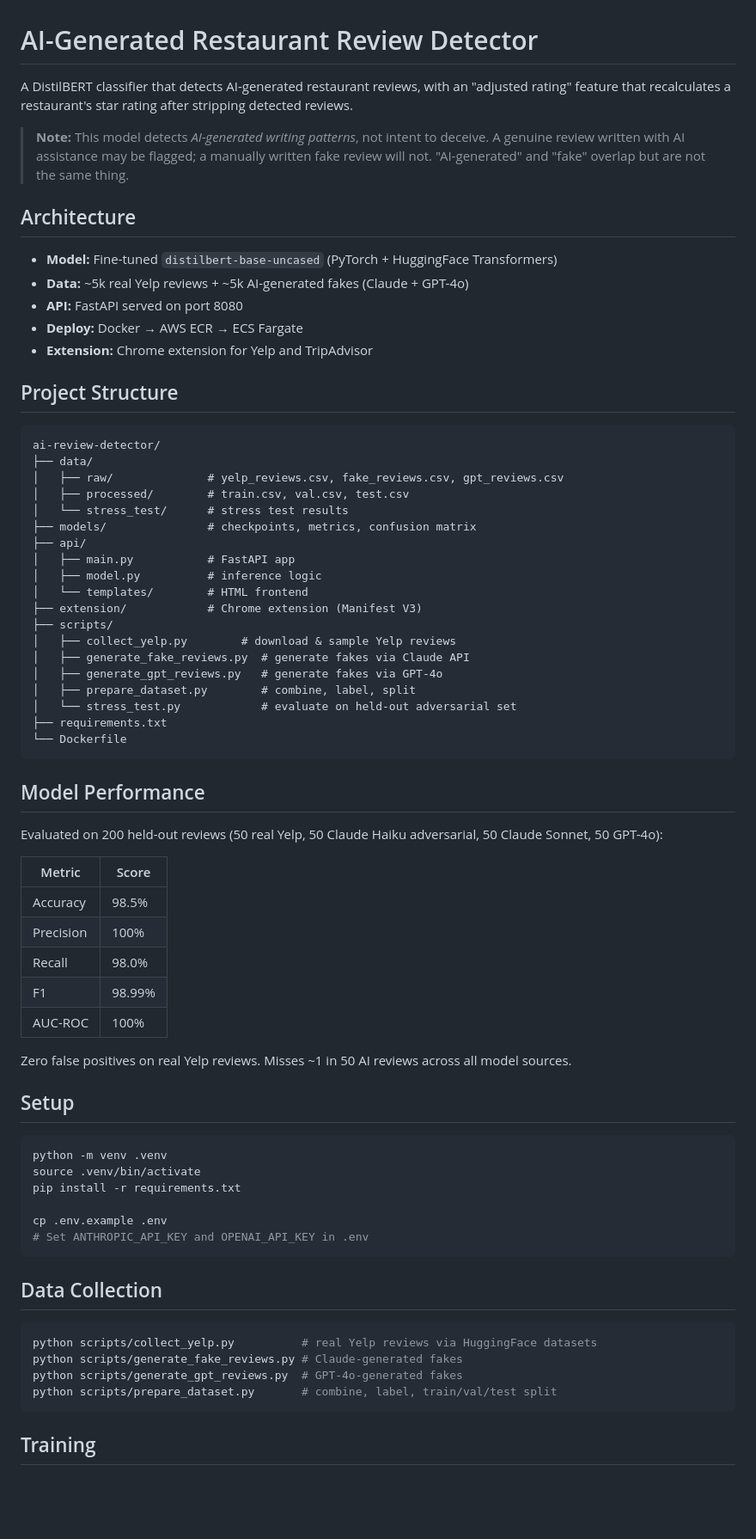
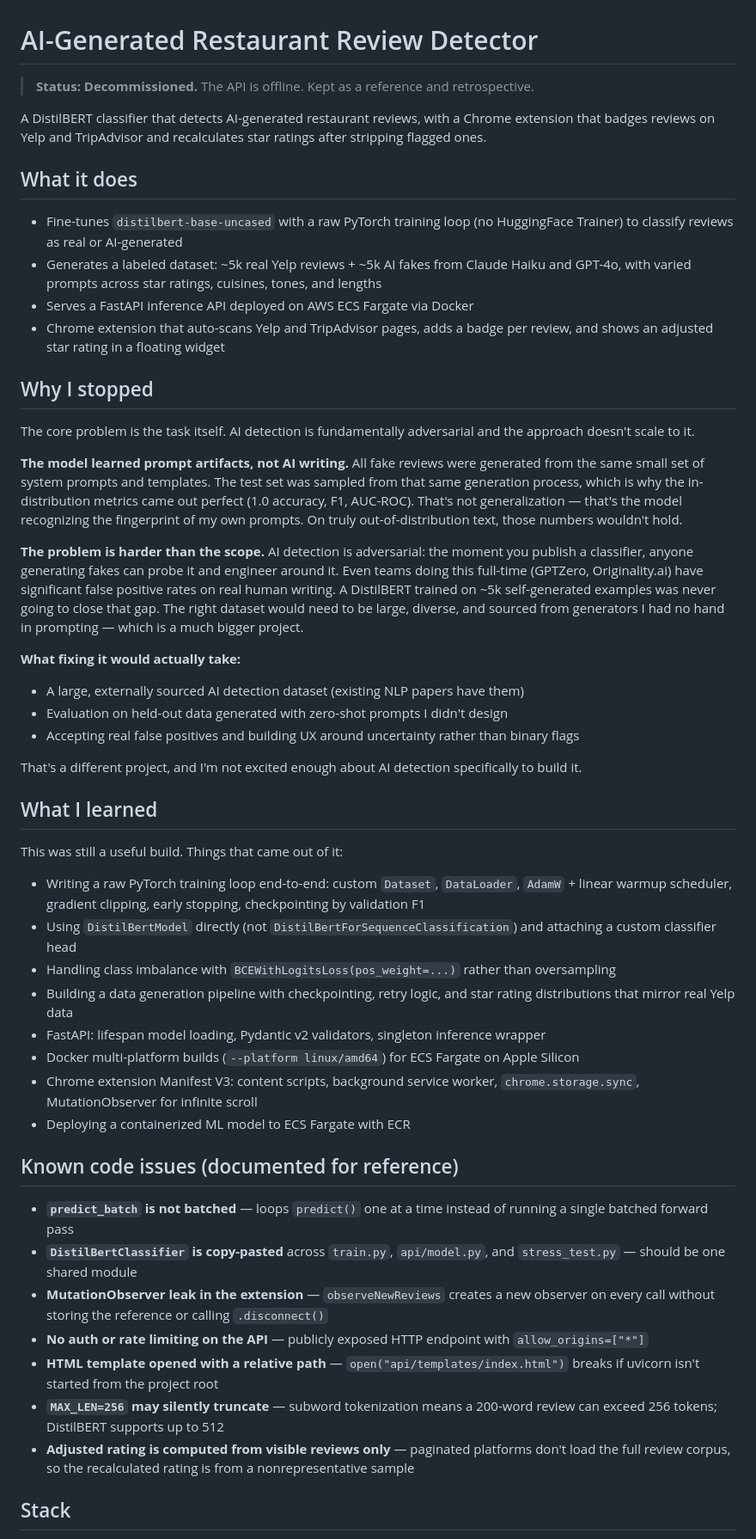
Before and after one commit to thakkarnehal/ai-review-detector, a Markdown page: README.md, the part around one of its changes. Shown at 86% size. GitHub-like rendering; blank space fills up the shorter version.

````diff
--- a/README.md
+++ b/README.md
@@ -1,74 +1,53 @@
 # AI-Generated Restaurant Review Detector
 
-A DistilBERT classifier that detects AI-generated restaurant reviews, with an "adjusted rating" feature that recalculates a restaurant's star rating after stripping detected reviews.
+> **Status: Decommissioned.** The API is offline. Kept as a reference and retrospective.
 
-> **Note:** This model detects *AI-generated writing patterns*, not intent to deceive. A genuine review written with AI assistance may be flagged; a manually written fake review will not. "AI-generated" and "fake" overlap but are not the same thing.
+A DistilBERT classifier that detects AI-generated restaurant reviews, with a Chrome extension that badges reviews on Yelp and TripAdvisor and recalculates star ratings after stripping flagged ones.
 
-## Architecture
+## What it does
 
-- **Model:** Fine-tuned `distilbert-base-uncased` (PyTorch + HuggingFace Transformers)
-- **Data:** ~5k real Yelp reviews + ~5k AI-generated fakes (Claude + GPT-4o)
-- **API:** FastAPI served on port 8080
-- **Deploy:** Docker → AWS ECR → ECS Fargate
-- **Extension:** Chrome extension for Yelp and TripAdvisor
+- Fine-tunes `distilbert-base-uncased` with a raw PyTorch training loop (no HuggingFace Trainer) to classify reviews as real or AI-generated
+- Generates a labeled dataset: ~5k real Yelp reviews + ~5k AI fakes from Claude Haiku and GPT-4o, with varied prompts across star ratings, cuisines, tones, and lengths
+- Serves a FastAPI inference API deployed on AWS ECS Fargate via Docker
+- Chrome extension that auto-scans Yelp and TripAdvisor pages, adds a badge per review, and shows an adjusted star rating in a floating widget
 
-## Project Structure
+## Why I stopped
 
-```
-ai-review-detector/
-├── data/
-│   ├── raw/              # yelp_reviews.csv, fake_reviews.csv, gpt_reviews.csv
-│   ├── processed/        # train.csv, val.csv, test.csv
-│   └── stress_test/      # stress test results
-├── models/               # checkpoints, metrics, confusion matrix
-├── api/
-│   ├── main.py           # FastAPI app
-│   ├── model.py          # inference logic
-│   └── templates/        # HTML frontend
-├── extension/            # Chrome extension (Manifest V3)
-├── scripts/
-│   ├── collect_yelp.py        # download & sample Yelp reviews
-│   ├── generate_fake_reviews.py  # generate fakes via Claude API
-│   ├── generate_gpt_reviews.py   # generate fakes via GPT-4o
-│   ├── prepare_dataset.py        # combine, label, split
-│   └── stress_test.py            # evaluate on held-out adversarial set
-├── requirements.txt
-└── Dockerfile
-```
+The core problem is the task itself. AI detection is fundamentally adversarial and the approach doesn't scale to it.
 
-## Model Performance
+**The model learned prompt artifacts, not AI writing.** All fake reviews were generated from the same small set of system prompts and templates. The test set was sampled from that same generation process, which is why the in-distribution metrics came out perfect (1.0 accuracy, F1, AUC-ROC). That's not generalization — that's the model recognizing the fingerprint of my own prompts. On truly out-of-distribution text, those numbers wouldn't hold.
 
-Evaluated on 200 held-out reviews (50 real Yelp, 50 Claude Haiku adversarial, 50 Claude Sonnet, 50 GPT-4o):
+**The problem is harder than the scope.** AI detection is adversarial: the moment you publish a classifier, anyone generating fakes can probe it and engineer around it. Even teams doing this full-time (GPTZero, Originality.ai) have significant false positive rates on real human writing. A DistilBERT trained on ~5k self-generated examples was never going to close that gap. The right dataset would need to be large, diverse, and sourced from generators I had no hand in prompting — which is a much bigger project.
 
-| Metric | Score |
-|---|---|
-| Accuracy | 98.5% |
-| Precision | 100% |
-| Recall | 98.0% |
-| F1 | 98.99% |
-| AUC-ROC | 100% |
+**What fixing it would actually take:**
+- A large, externally sourced AI detection dataset (existing NLP papers have them)
+- Evaluation on held-out data generated with zero-shot prompts I didn't design
+- Accepting real false positives and building UX around uncertainty rather than binary flags
 
-Zero false positives on real Yelp reviews. Misses ~1 in 50 AI reviews across all model sources.
+That's a different project, and I'm not excited enough about AI detection specifically to build it.
 
-## Setup
+## What I learned
 
-```bash
-python -m venv .venv
-source .venv/bin/activate
-pip install -r requirements.txt
+This was still a useful build. Things that came out of it:
 
-cp .env.example .env
-# Set ANTHROPIC_API_KEY and OPENAI_API_KEY in .env
-```
+- Writing a raw PyTorch training loop end-to-end: custom `Dataset`, `DataLoader`, `AdamW` + linear warmup scheduler, gradient clipping, early stopping, checkpointing by validation F1
+- Using `DistilBertModel` directly (not `DistilBertForSequenceClassification`) and attaching a custom classifier head
+- Handling class imbalance with `BCEWithLogitsLoss(pos_weight=...)` rather than oversampling
+- Building a data generation pipeline with checkpointing, retry logic, and star rating distributions that mirror real Yelp data
+- FastAPI: lifespan model loading, Pydantic v2 validators, singleton inference wrapper
+- Docker multi-platform builds (`--platform linux/amd64`) for ECS Fargate on Apple Silicon
+- Chrome extension Manifest V3: content scripts, background service worker, `chrome.storage.sync`, MutationObserver for infinite scroll
+- Deploying a containerized ML model to ECS Fargate with ECR
 
-## Data Collection
+## Known code issues (documented for reference)
 
-```bash
-python scripts/collect_yelp.py          # real Yelp reviews via HuggingFace datasets
-python scripts/generate_fake_reviews.py # Claude-generated fakes
-python scripts/generate_gpt_reviews.py  # GPT-4o-generated fakes
-python scripts/prepare_dataset.py       # combine, label, train/val/test split
-```
+- **`predict_batch` is not batched** — loops `predict()` one at a time instead of running a single batched forward pass
+- **`DistilBertClassifier` is copy-pasted** across `train.py`, `api/model.py`, and `stress_test.py` — should be one shared module
+- **MutationObserver leak in the extension** — `observeNewReviews` creates a new observer on every call without storing the reference or calling `.disconnect()`
+- **No auth or rate limiting on the API** — publicly exposed HTTP endpoint with `allow_origins=["*"]`
+- **HTML template opened with a relative path** — `open("api/templates/index.html")` breaks if uvicorn isn't started from the project root
+- **`MAX_LEN=256` may silently truncate** — subword tokenization means a 200-word review can exceed 256 tokens; DistilBERT supports up to 512
+- **Adjusted rating is computed from visible reviews only** — paginated platforms don't load the full review corpus, so the recalculated rating is from a nonrepresentative sample
 
-## Training
+## Stack
 
````
Also changed, not shown: other parts of README.md (+5 -115 lines).
